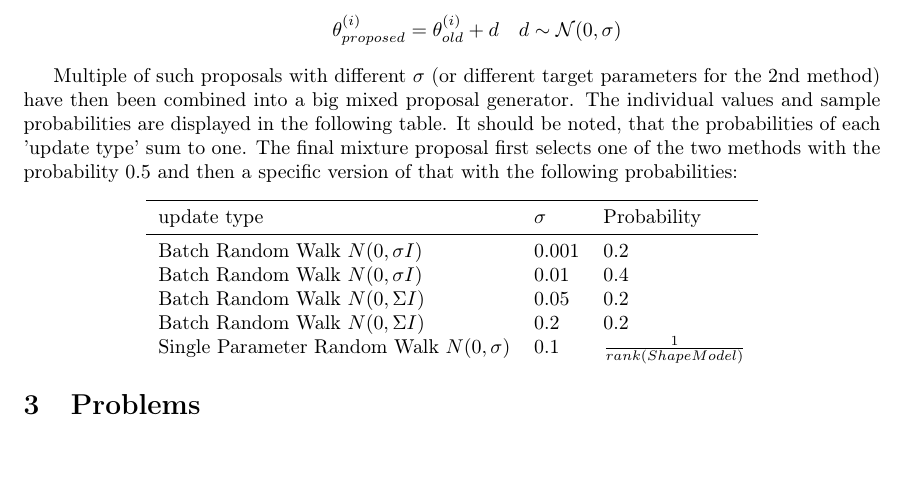
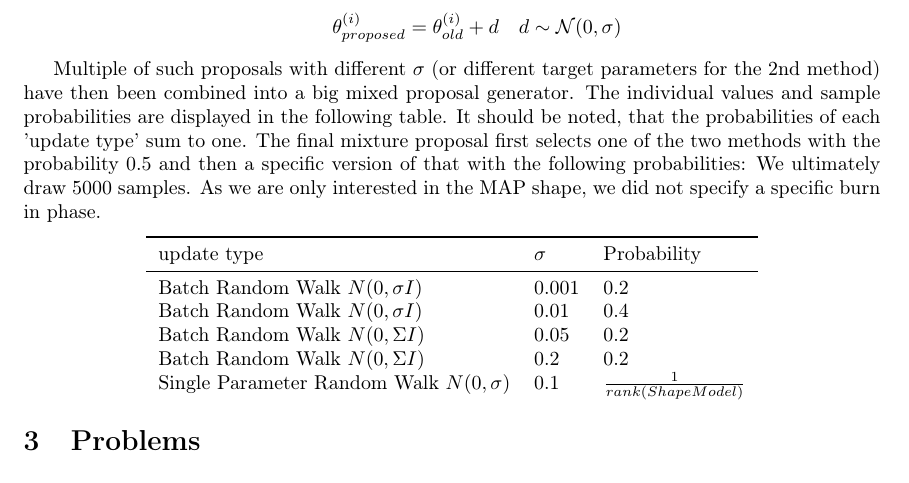
Before and after one commit to grigala/ShapeModelling, a LaTeX paper (latex_2/P2.tex): part of page 2 of 3, cut so that both start at the same text, the shorter picture padded with empty space. Compiled offline with pdfLaTeX.

Commit message:
txs auto checkin

```diff
--- a/latex_2/P2.tex
+++ b/latex_2/P2.tex
@@ -121,7 +121,7 @@
 			\label{1.1}
 		%\end{subfigure
 	\end{figure}
-
+	We ultimately draw 5000 samples. As we are only interested in the MAP shape, we did not specify a specific burn in phase.
 
 
 	\begin{center}
```
